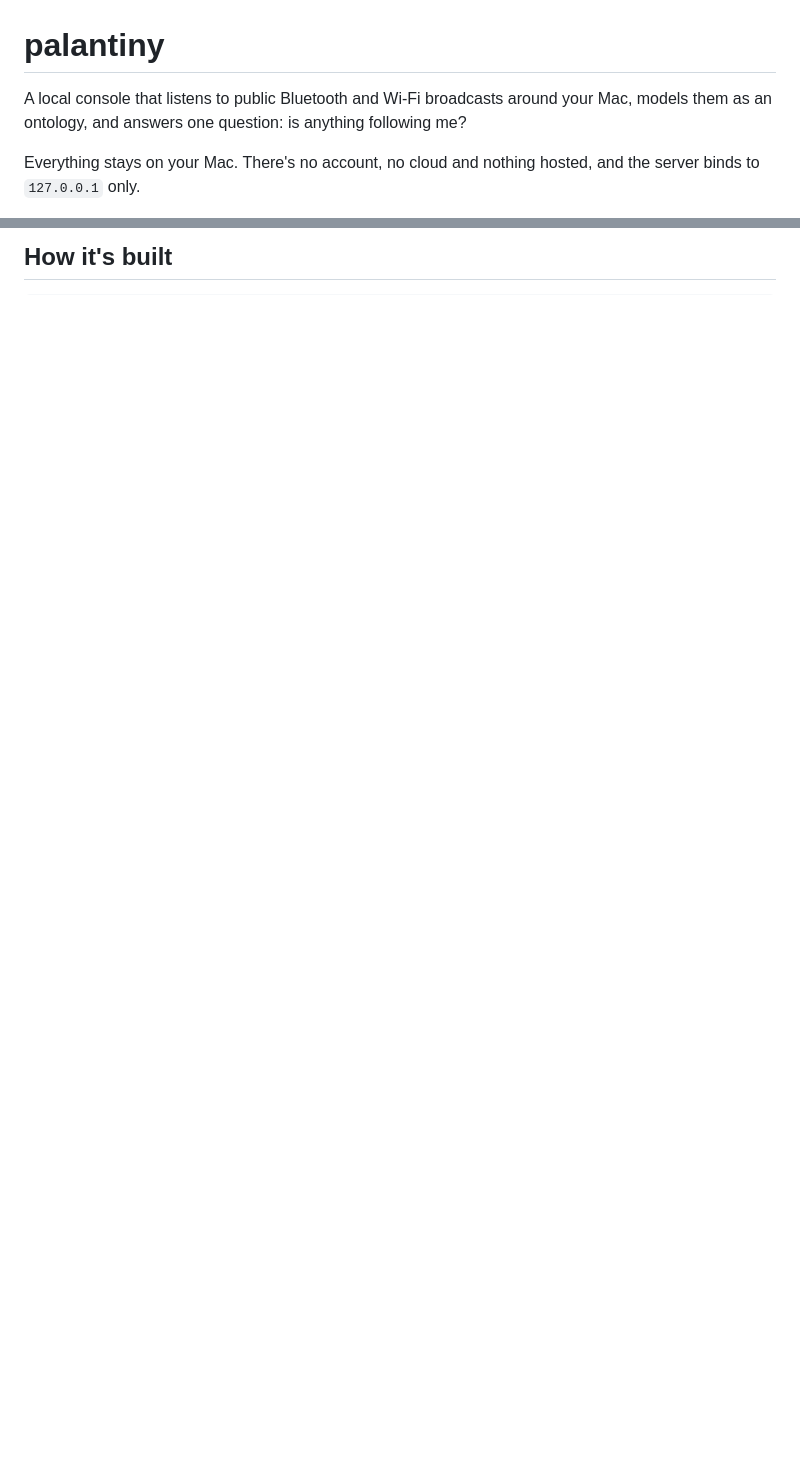
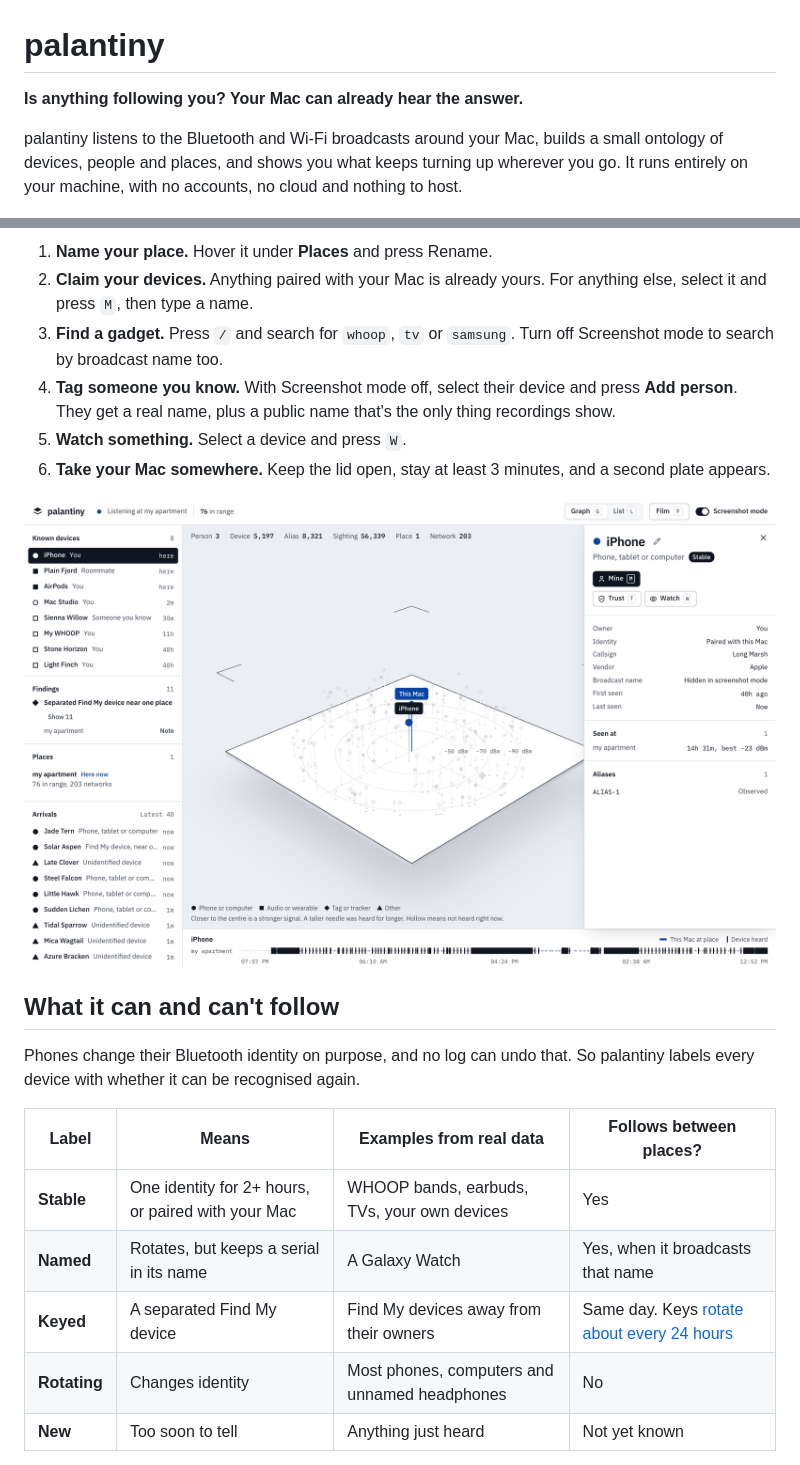
Before and after one commit to narasim-teja/palantiny, a Markdown page: README.md, 2 parts joined by grey strips. Drawn GitHub-style; pictures changed too: assets/console.png (added); blank space fills up the shorter version.

```diff
--- a/README.md
+++ b/README.md
@@ -1,6 +1,6 @@
 # palantiny
 
-A local console that listens to public Bluetooth and Wi-Fi broadcasts around your Mac, models them as an ontology, and answers one question: is anything following me?
+**Is anything following you? Your Mac can already hear the answer.**
 
-Everything stays on your Mac. There's no account, no cloud and nothing hosted, and the server binds to `127.0.0.1` only.
+palantiny listens to the Bluetooth and Wi-Fi broadcasts around your Mac, builds a small ontology of devices, people and places, and shows you what keeps turning up wherever you go. It runs entirely on your machine, with no accounts, no cloud and nothing to host.
 
@@ -32,2 +51,22 @@ Each plate is a place. Every device stands on a needle: closer to the centre is
 
-## How it's built
+1. **Name your place.** Hover it under **Places** and press Rename.
+2. **Claim your devices.** Anything paired with your Mac is already yours. For anything else, select it and press `M`, then type a name.
+3. **Find a gadget.** Press `/` and search for `whoop`, `tv` or `samsung`. Turn off Screenshot mode to search by broadcast name too.
+4. **Tag someone you know.** With Screenshot mode off, select their device and press **Add person**. They get a real name, plus a public name that's the only thing recordings show.
+5. **Watch something.** Select a device and press `W`.
+6. **Take your Mac somewhere.** Keep the lid open, stay at least 3 minutes, and a second plate appears.
+
+![The console with a selected device, showing known devices, the graph and an inspector](assets/console.png)
+
+## What it can and can't follow
+
+Phones change their Bluetooth identity on purpose, and no log can undo that. So palantiny labels every device with whether it can be recognised again.
+
+| Label | Means | Examples from real data | Follows between places? |
+|---|---|---|---|
+| **Stable** | One identity for 2+ hours, or paired with your Mac | WHOOP bands, earbuds, TVs, your own devices | Yes |
+| **Named** | Rotates, but keeps a serial in its name | A Galaxy Watch | Yes, when it broadcasts that name |
+| **Keyed** | A separated Find My device | Find My devices away from their owners | Same day. Keys [rotate about every 24 hours](https://datatracker.ietf.org/doc/html/draft-ietf-dult-accessory-protocol-00) |
+| **Rotating** | Changes identity | Most phones, computers and unnamed headphones | No |
+| **New** | Too soon to tell | Anything just heard | Not yet known |
+
```
Also changed, not shown: other parts of README.md (+114 -64 lines), assets/following-test-data.png (added), 1 other file.
